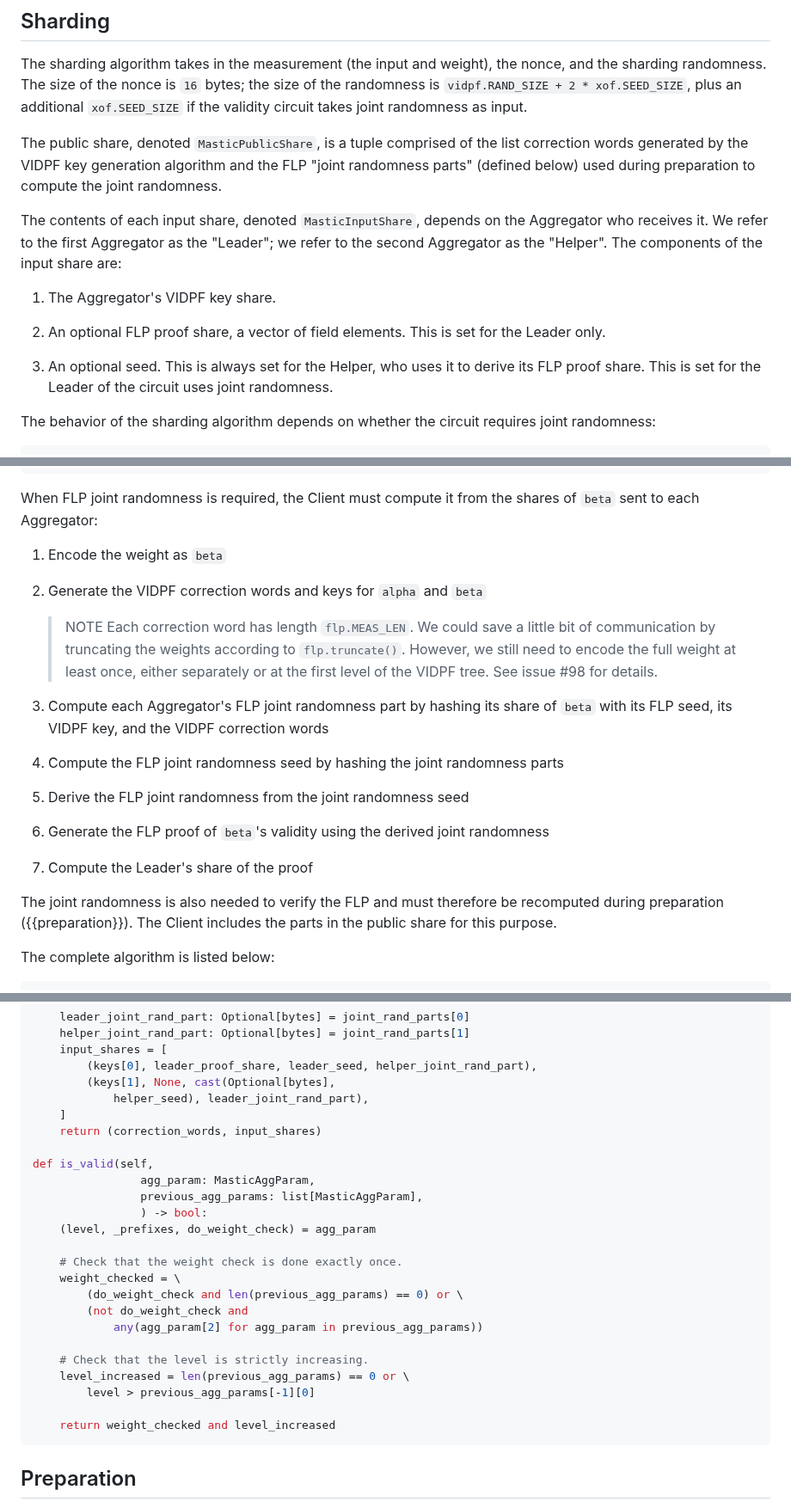
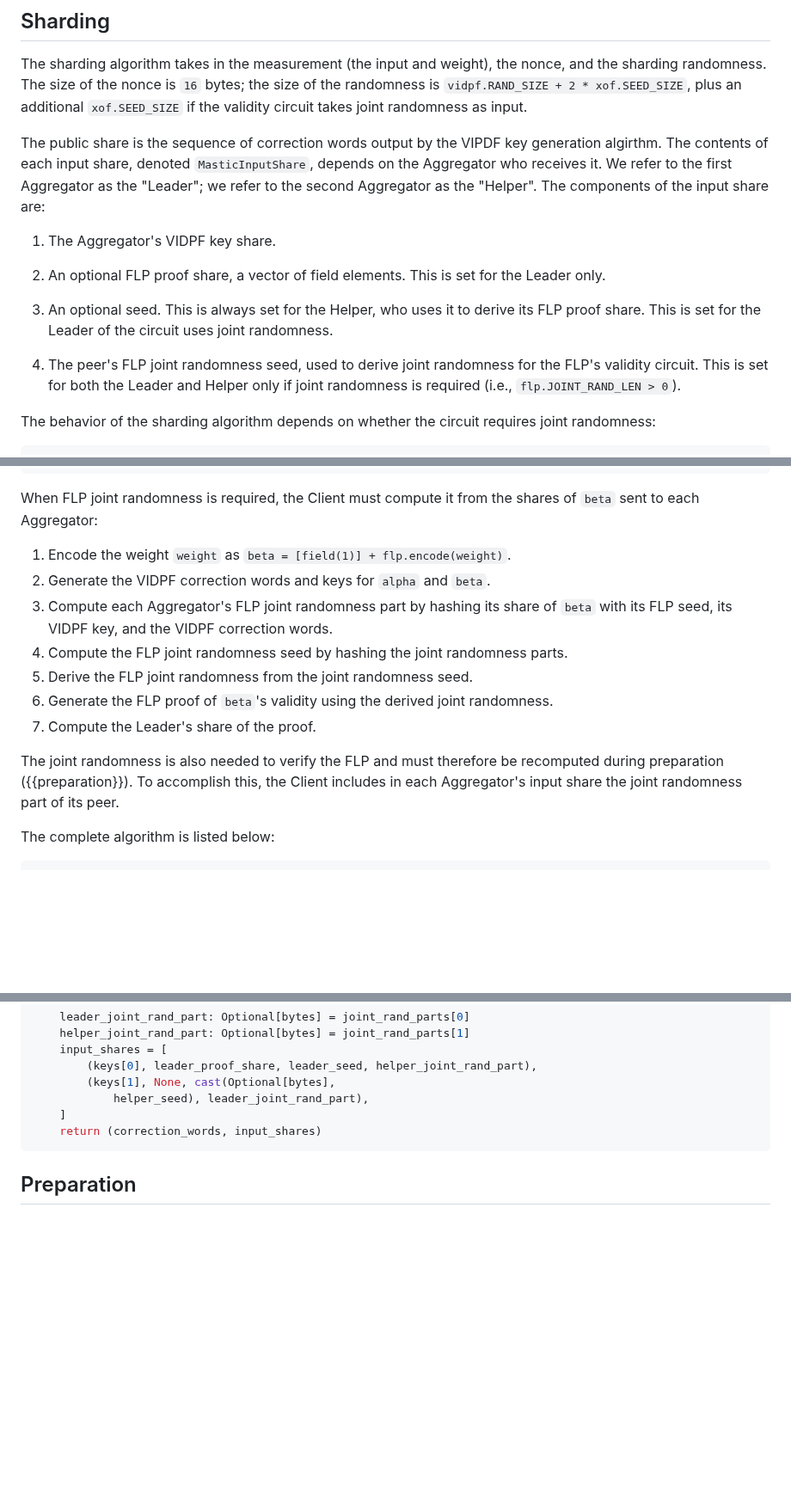
Before and after one commit to jimouris/draft-mouris-cfrg-mastic, a Markdown page: draft-mouris-cfrg-mastic.md, 3 parts joined by grey strips. Shown at 86% size. GitHub-like rendering; blank space fills up the shorter version.

```diff
--- a/draft-mouris-cfrg-mastic.md
+++ b/draft-mouris-cfrg-mastic.md
@@ -739,15 +755,11 @@ size of the randomness is `vidpf.RAND_SIZE + 2 * xof.SEED_SIZE`, plus an
 additional `xof.SEED_SIZE` if the validity circuit takes joint randomness as
 input.
 
-The public share, denoted `MasticPublicShare`, is a tuple comprised of the list
-correction words generated by the VIDPF key generation algorithm and the FLP
-"joint randomness parts" (defined below) used during preparation to compute the
-joint randomness.
-
-The contents of each input share, denoted `MasticInputShare`, depends on the
-Aggregator who receives it. We refer to the first Aggregator as the "Leader";
-we refer to the second Aggregator as the "Helper". The components of the input
-share are:
+The public share is the sequence of correction words output by the VIPDF key
+generation algirthm. The contents of each input share, denoted
+`MasticInputShare`, depends on the Aggregator who receives it. We refer to the
+first Aggregator as the "Leader"; we refer to the second Aggregator as the
+"Helper". The components of the input share are:
 
 1. The Aggregator's VIDPF key share.
 
@@ -757,6 +769,10 @@ share are:
 1. An optional seed. This is always set for the Helper, who uses it to derive
    its FLP proof share. This is set for the Leader of the circuit uses joint
    randomness.
+
+1. The peer's FLP joint randomness seed, used to derive joint randomness for
+   the FLP's validity circuit. This is set for both the Leader and Helper only
+   if joint randomness is required (i.e., `flp.JOINT_RAND_LEN > 0`).
 
 The behavior of the sharding algorithm depends on whether the circuit requires
 joint randomness:
@@ -823,26 +848,19 @@ def shard_without_joint_rand(
 When FLP joint randomness is required, the Client must compute it from the
 shares of `beta` sent to each Aggregator:
 
-1. Encode the weight as `beta`
-1. Generate the VIDPF correction words and keys for `alpha` and `beta`
-
-    > NOTE Each correction word has length `flp.MEAS_LEN`. We could save a
-    > little bit of communication by truncating the weights according to
-    > `flp.truncate()`. However, we still need to encode the full weight at
-    > least once, either separately or at the first level of the VIDPF tree.
-    > See issue \#98 for details.
-
+1. Encode the weight `weight` as `beta = [field(1)] + flp.encode(weight)`.
+1. Generate the VIDPF correction words and keys for `alpha` and `beta`.
 1. Compute each Aggregator's FLP joint randomness part by hashing its share of
-   `beta` with its FLP seed, its VIDPF key, and the VIDPF correction words
-1. Compute the FLP joint randomness seed by hashing the joint randomness parts
-1. Derive the FLP joint randomness from the joint randomness seed
+   `beta` with its FLP seed, its VIDPF key, and the VIDPF correction words.
+1. Compute the FLP joint randomness seed by hashing the joint randomness parts.
+1. Derive the FLP joint randomness from the joint randomness seed.
 1. Generate the FLP proof of `beta`'s validity using the derived joint
-   randomness
-1. Compute the Leader's share of the proof
+   randomness.
+1. Compute the Leader's share of the proof.
 
 The joint randomness is also needed to verify the FLP and must therefore be
-recomputed during preparation ({{preparation}}). The Client includes the parts
-in the public share for this purpose.
+recomputed during preparation ({{preparation}}). To accomplish this, the Client
+includes in each Aggregator's input share the joint randomness part of its peer.
 
 The complete algorithm is listed below:
 
@@ -897,24 +915,6 @@ def shard_with_joint_rand(
             helper_seed), leader_joint_rand_part),
     ]
     return (correction_words, input_shares)
-
-def is_valid(self,
-                agg_param: MasticAggParam,
-                previous_agg_params: list[MasticAggParam],
-                ) -> bool:
-    (level, _prefixes, do_weight_check) = agg_param
-
-    # Check that the weight check is done exactly once.
-    weight_checked = \
-        (do_weight_check and len(previous_agg_params) == 0) or \
-        (not do_weight_check and
-            any(agg_param[2] for agg_param in previous_agg_params))
-
-    # Check that the level is strictly increasing.
-    level_increased = len(previous_agg_params) == 0 or \
-        level > previous_agg_params[-1][0]
-
-    return weight_checked and level_increased
 ~~~
 
 ## Preparation
```
Also changed, not shown: other parts of draft-mouris-cfrg-mastic.md (+104 -81 lines).
